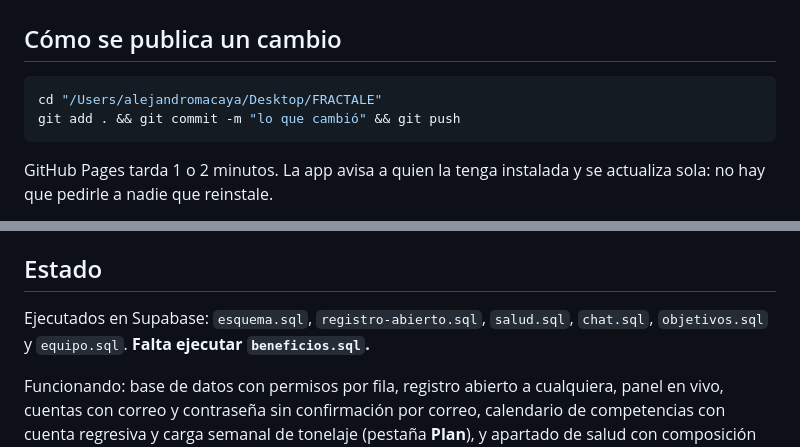
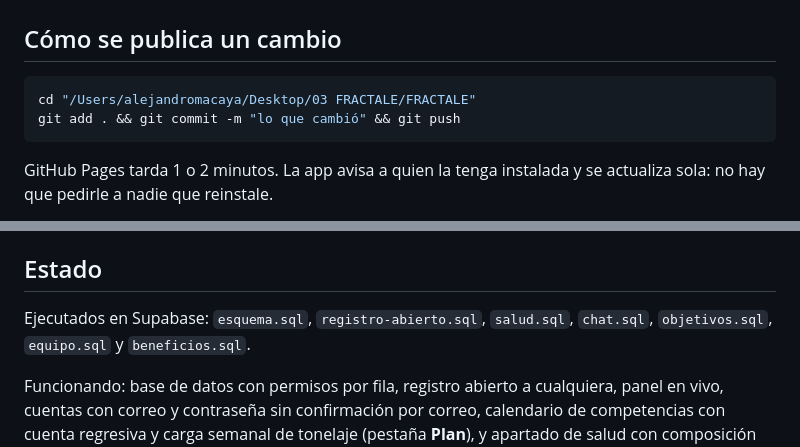
Before and after one commit to alejandromacayab-art/fractale, a Markdown page: COMO-SEGUIR.md, 2 parts joined by grey strips. Rendered like a GitHub page.

Commit message:
Dar por ejecutado beneficios.sql
La tabla y sus cinco políticas ya están creadas en Supabase.

Co-Authored-By: Claude Opus 5 <noreply@anthropic.com>

````diff
--- a/COMO-SEGUIR.md
+++ b/COMO-SEGUIR.md
@@ -14,7 +14,7 @@ Resumen para retomar el proyecto desde cero, en esta sesión o en otra.
 ## Cómo se publica un cambio
 
 ```bash
-cd "/Users/alejandromacaya/Desktop/FRACTALE"
+cd "/Users/alejandromacaya/Desktop/03 FRACTALE/FRACTALE"
 git add . && git commit -m "lo que cambió" && git push
 ```
 
@@ -37,7 +37,7 @@ cambios de pantalla sin tocar la base de datos ni el `config.js` de verdad.
 ## Estado
 
 Ejecutados en Supabase: `esquema.sql`, `registro-abierto.sql`, `salud.sql`,
-`chat.sql`, `objetivos.sql` y `equipo.sql`. **Falta ejecutar `beneficios.sql`.**
+`chat.sql`, `objetivos.sql`, `equipo.sql` y `beneficios.sql`.
 
 Funcionando: base de datos con permisos por fila, registro abierto a cualquiera,
 panel en vivo, cuentas con correo y contraseña sin confirmación por correo,
````
